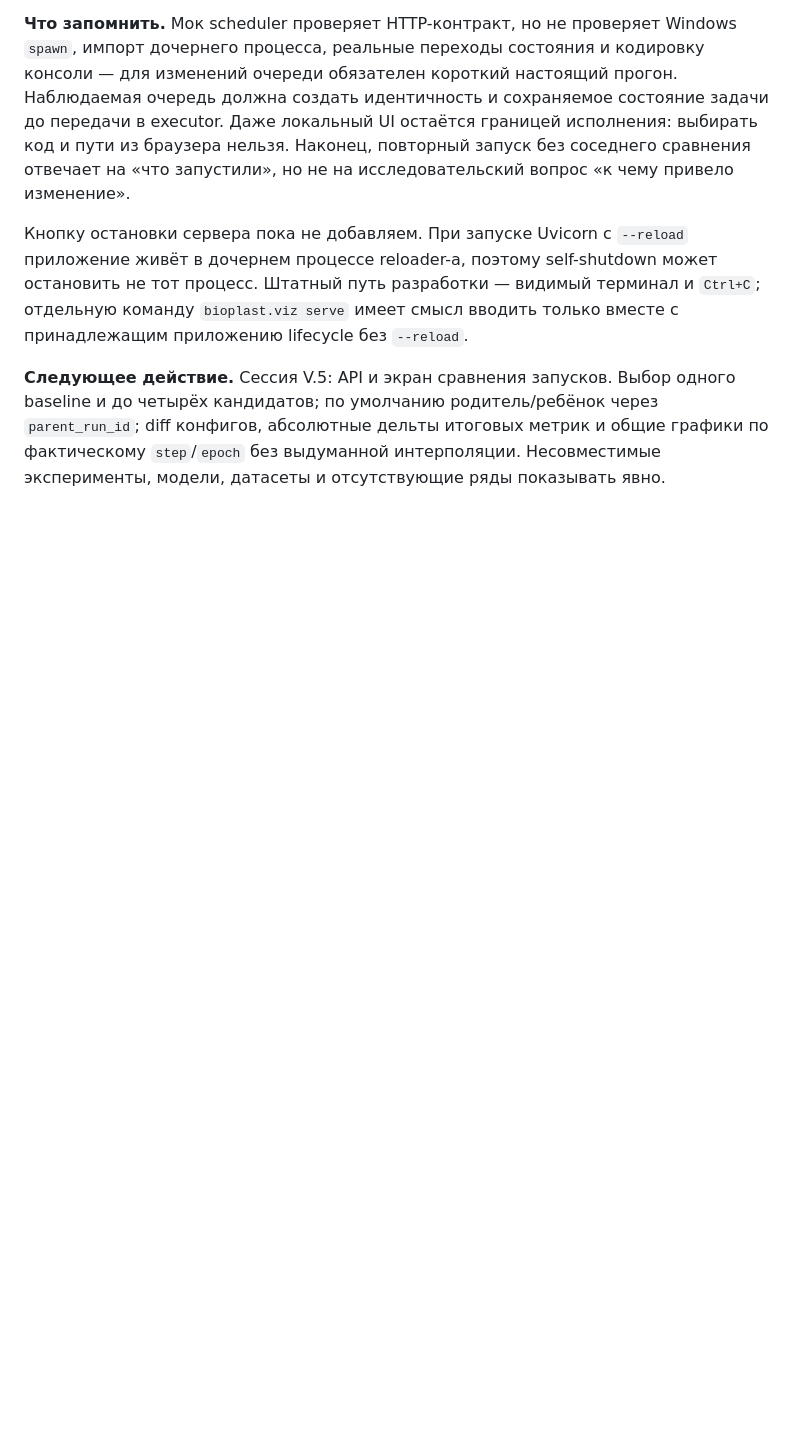
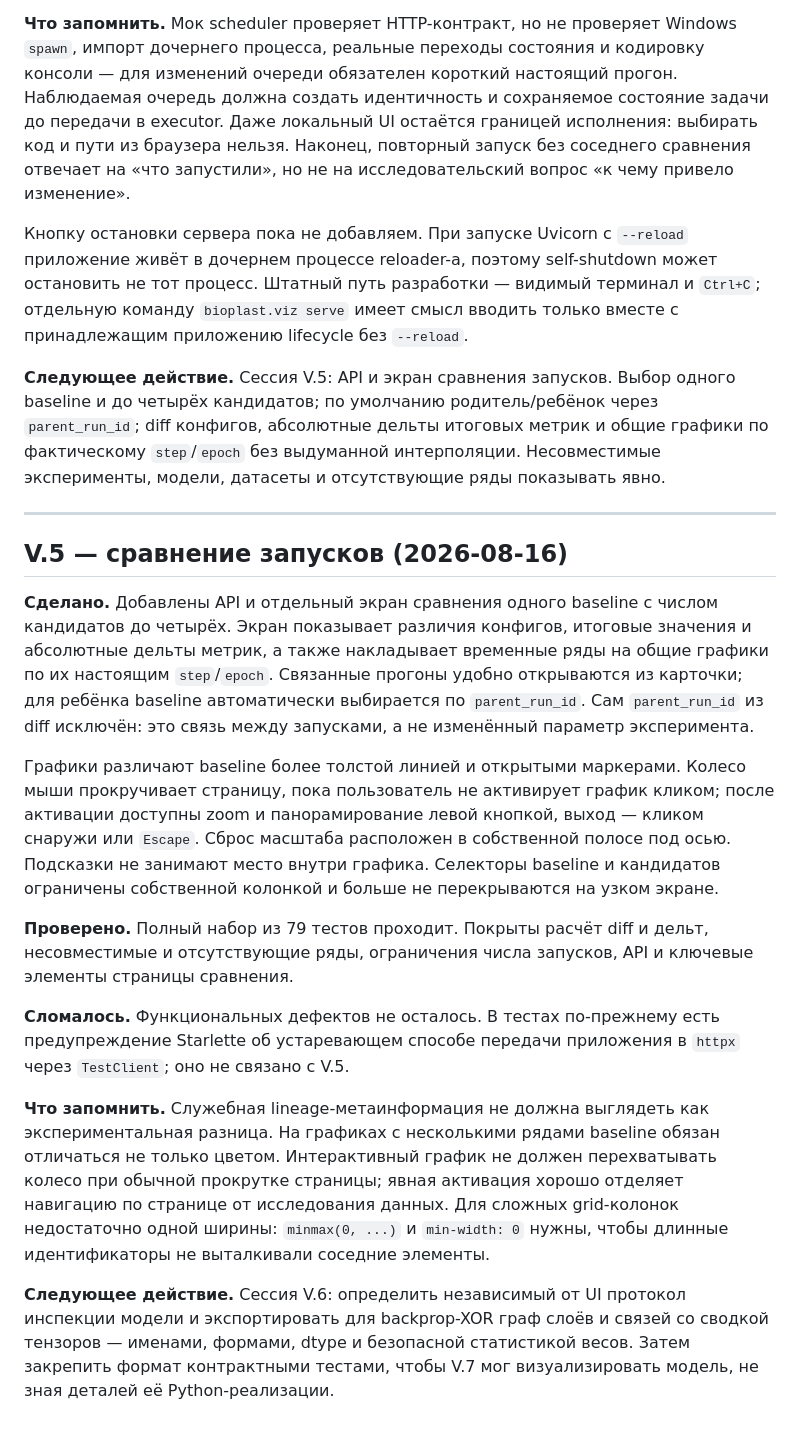
Before and after one commit to boris-shurygin/bnn, a Markdown page: LOG.md, the part around the change. Drawn GitHub-style; blank space fills up the shorter version.

Commit message:
docs: record run comparison milestone

```diff
--- a/LOG.md
+++ b/LOG.md
@@ -233,3 +233,44 @@ baseline и до четырёх кандидатов; по умолчанию р
 `parent_run_id`; diff конфигов, абсолютные дельты итоговых метрик и общие графики
 по фактическому `step`/`epoch` без выдуманной интерполяции. Несовместимые
 эксперименты, модели, датасеты и отсутствующие ряды показывать явно.
+
+---
+
+## V.5 — сравнение запусков (2026-08-16)
+
+**Сделано.** Добавлены API и отдельный экран сравнения одного baseline с числом
+кандидатов до четырёх. Экран показывает различия конфигов, итоговые значения и
+абсолютные дельты метрик, а также накладывает временные ряды на общие графики по
+их настоящим `step`/`epoch`. Связанные прогоны удобно открываются из карточки;
+для ребёнка baseline автоматически выбирается по `parent_run_id`. Сам
+`parent_run_id` из diff исключён: это связь между запусками, а не изменённый
+параметр эксперимента.
+
+Графики различают baseline более толстой линией и открытыми маркерами. Колесо
+мыши прокручивает страницу, пока пользователь не активирует график кликом;
+после активации доступны zoom и панорамирование левой кнопкой, выход — кликом
+снаружи или `Escape`. Сброс масштаба расположен в собственной полосе под осью.
+Подсказки не занимают место внутри графика. Селекторы baseline и кандидатов
+ограничены собственной колонкой и больше не перекрываются на узком экране.
+
+**Проверено.** Полный набор из 79 тестов проходит. Покрыты расчёт diff и дельт,
+несовместимые и отсутствующие ряды, ограничения числа запусков, API и ключевые
+элементы страницы сравнения.
+
+**Сломалось.** Функциональных дефектов не осталось. В тестах по-прежнему есть
+предупреждение Starlette об устаревающем способе передачи приложения в `httpx`
+через `TestClient`; оно не связано с V.5.
+
+**Что запомнить.** Служебная lineage-метаинформация не должна выглядеть как
+экспериментальная разница. На графиках с несколькими рядами baseline обязан
+отличаться не только цветом. Интерактивный график не должен перехватывать колесо
+при обычной прокрутке страницы; явная активация хорошо отделяет навигацию по
+странице от исследования данных. Для сложных grid-колонок недостаточно одной
+ширины: `minmax(0, ...)` и `min-width: 0` нужны, чтобы длинные идентификаторы не
+выталкивали соседние элементы.
+
+**Следующее действие.** Сессия V.6: определить независимый от UI протокол
+инспекции модели и экспортировать для backprop-XOR граф слоёв и связей со
+сводкой тензоров — именами, формами, dtype и безопасной статистикой весов. Затем
+закрепить формат контрактными тестами, чтобы V.7 мог визуализировать модель, не
+зная деталей её Python-реализации.
```
